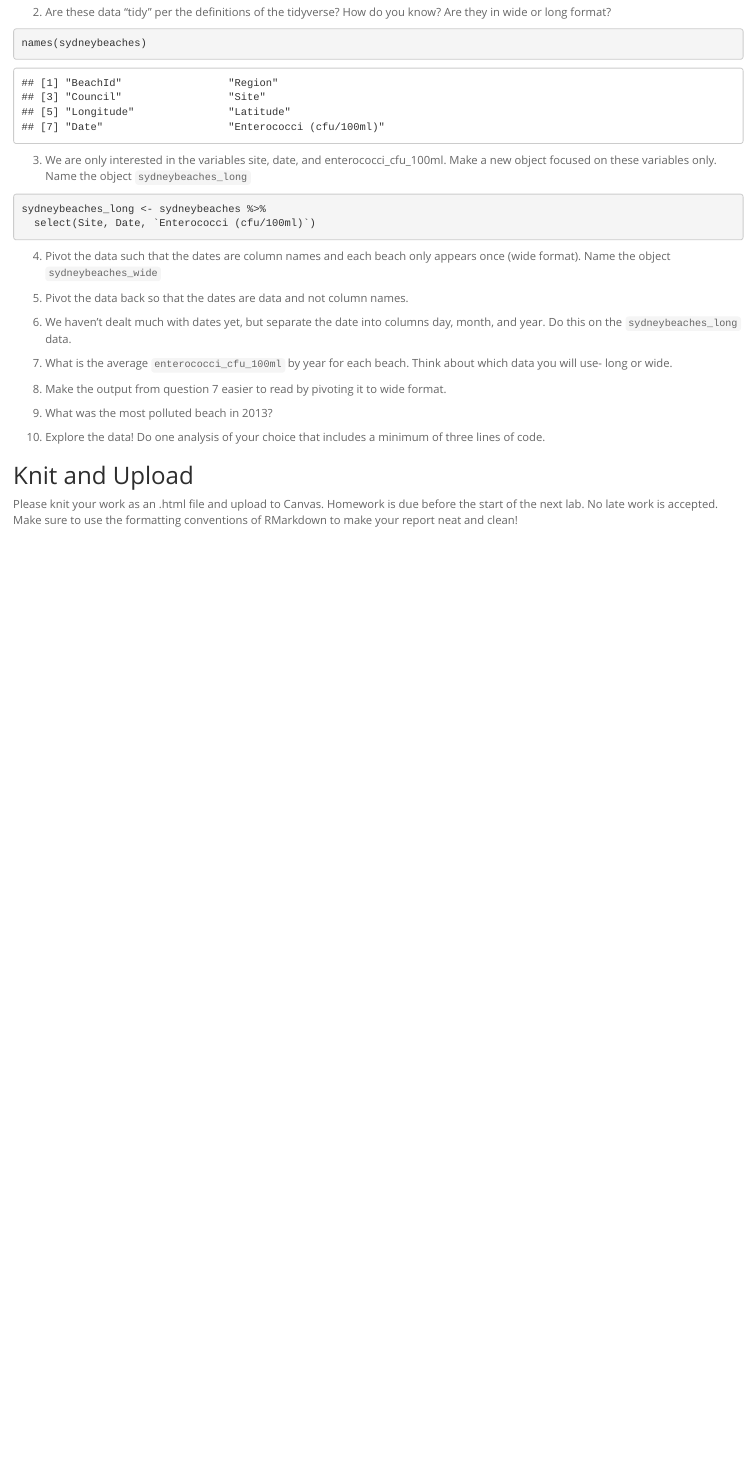
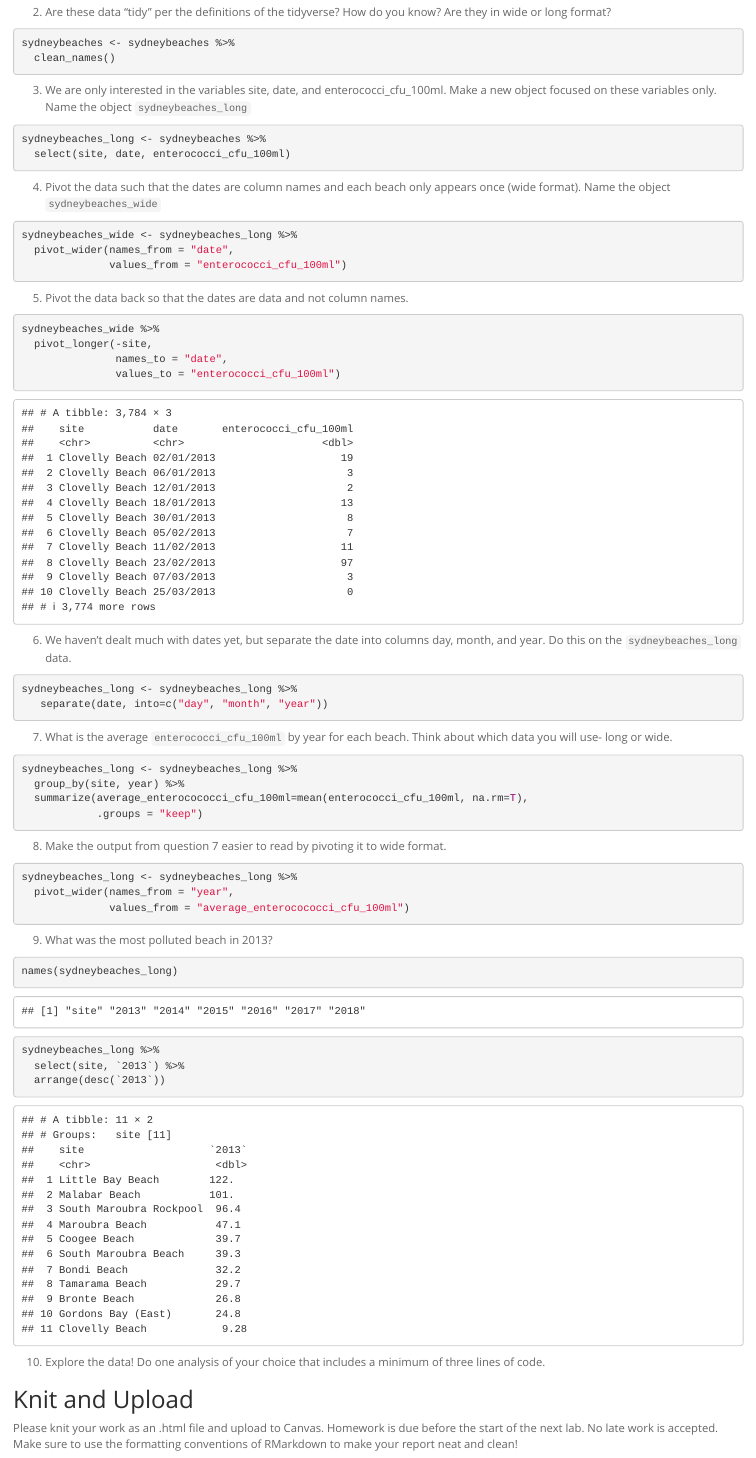
Before and after one commit to Ruolin030/BIS015L_W26_Ruolin, an R Markdown document (lab9/hw9.Rmd): the page in a window 1100 px wide, from 840 px down. Rendered offline with R 4.5, knitr and Pandoc, with nearby package versions; column names are cleaned by a stand-in for the janitor package.

Commit message:
hw9 update

````diff
--- a/lab9/hw9.Rmd
+++ b/lab9/hw9.Rmd
@@ -34,50 +34,67 @@ sydneybeaches <- read_csv("data/sydneybeaches.csv")
 
 2. Are these data "tidy" per the definitions of the tidyverse? How do you know? Are they in wide or long format?
 ```{r}
-names(sydneybeaches)
+sydneybeaches <- sydneybeaches %>%
+  clean_names()
 ```
 
 3. We are only interested in the variables site, date, and enterococci_cfu_100ml. Make a new object focused on these variables only. Name the object `sydneybeaches_long`
 ```{r}
 sydneybeaches_long <- sydneybeaches %>%
-  select(Site, Date, `Enterococci (cfu/100ml)`)
+  select(site, date, enterococci_cfu_100ml)
 ```
 
 4. Pivot the data such that the dates are column names and each beach only appears once (wide format). Name the object `sydneybeaches_wide`
 ```{r}
-
+sydneybeaches_wide <- sydneybeaches_long %>%
+  pivot_wider(names_from = "date",
+              values_from = "enterococci_cfu_100ml")
 ```
 
 5. Pivot the data back so that the dates are data and not column names.
 ```{r}
-
+sydneybeaches_wide %>%
+  pivot_longer(-site,
+               names_to = "date",
+               values_to = "enterococci_cfu_100ml")
 ```
 
 6. We haven't dealt much with dates yet, but separate the date into columns day, month, and year. Do this on the `sydneybeaches_long` data.
 ```{r}
-
+sydneybeaches_long <- sydneybeaches_long %>%
+   separate(date, into=c("day", "month", "year"))
 ```
 
 7. What is the average `enterococci_cfu_100ml` by year for each beach. Think about which data you will use- long or wide.
 ```{r}
-
+sydneybeaches_long <- sydneybeaches_long %>%
+  group_by(site, year) %>%
+  summarize(average_enterocococci_cfu_100ml=mean(enterococci_cfu_100ml, na.rm=T),
+            .groups = "keep")
 ```
 
 8. Make the output from question 7 easier to read by pivoting it to wide format.
 ```{r}
-
+sydneybeaches_long <- sydneybeaches_long %>%
+  pivot_wider(names_from = "year",
+              values_from = "average_enterocococci_cfu_100ml")
 ```
 
 9. What was the most polluted beach in 2013?
+
 ```{r}
-
+names(sydneybeaches_long)
 ```
 
 ```{r}
-
+sydneybeaches_long %>%
+  select(site, `2013`) %>%
+  arrange(desc(`2013`))
 ```
 
+
 10. Explore the data! Do one analysis of your choice that includes a minimum of three lines of code.
+
 ```{r}
 
 ```
````
Also changed, not shown: lab9/lab9_1.Rmd (+8 -1 lines), lab9/hw9.Rmd (2 more changed lines), 2 other files.
